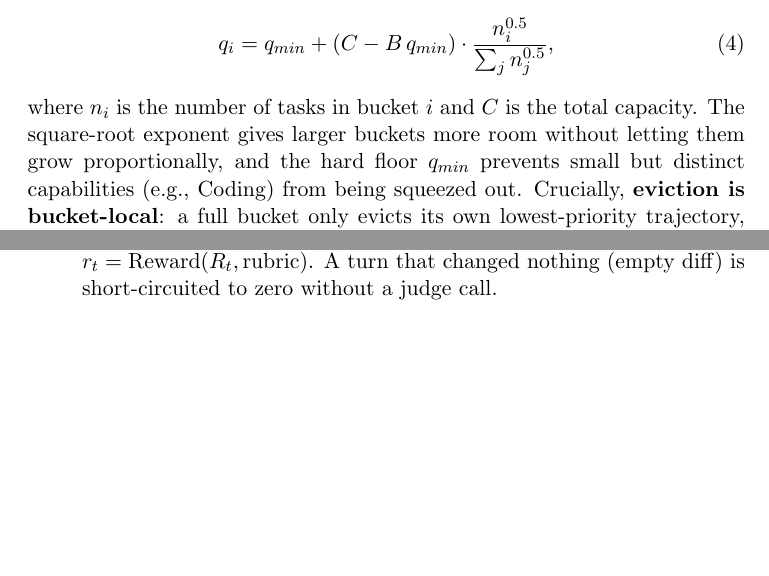
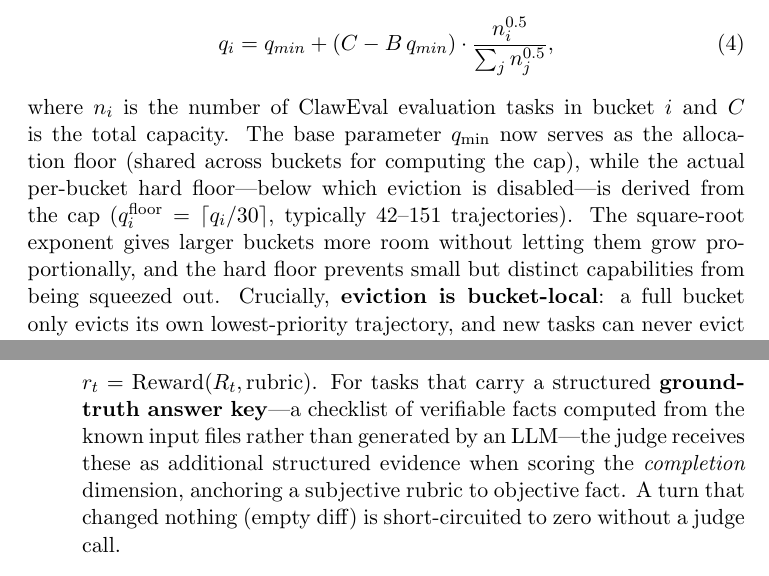
Before and after one commit to sunhatSH/agentic_cl_research, a LaTeX paper (paper/latex/main.tex, which reads paper/latex/sections/04_method.tex): two parts of pages 6 and 10 of 17 before the commit and two parts of pages 6 and 11 of 17 after it, joined at a grey line, cut so that both start at the same text, the shorter picture padded with empty space. Compiled offline with pdfLaTeX.

Commit message:
paper(method): per-bucket cap/30 floors + ground-truth reward evidence
- Buffer: replace flat q_min hard floor with per-bucket floors derived from
  cap (floor_i = ceil(cap_i/30)), so the floor inherits the cap's relative
  sizing rather than imposing a uniform minimum on all capabilities.
- Reward: for tasks carrying a structured ground-truth answer key (checklist
  of verifiable facts computed from known input files), the judge receives
  these as additional structured evidence when scoring the completion dimension,
  anchoring the rubric to objective fact.
- LaTeX compiles cleanly (xelatex exit 0).

Co-Authored-By: Claude Haiku 4.5 (1M context) <noreply@anthropic.com>

```diff
--- a/paper/latex/sections/04_method.tex
+++ b/paper/latex/sections/04_method.tex
@@ -102,10 +102,14 @@ allocation,
 \begin{equation}
   q_i = q_{min} + (C - B\,q_{min})\cdot \frac{n_i^{0.5}}{\sum_j n_j^{0.5}},
 \end{equation}
-where $n_i$ is the number of tasks in bucket $i$ and $C$ is the total capacity.
-The square-root exponent gives larger buckets more room without letting them grow
-proportionally, and the hard floor $q_{min}$ prevents small but distinct
-capabilities (e.g., Coding) from being squeezed out. Crucially, \textbf{eviction
+where $n_i$ is the number of ClawEval evaluation tasks in bucket $i$ and $C$
+is the total capacity. The base parameter $q_{\mathrm{min}}$ now serves as the
+allocation floor (shared across buckets for computing the cap), while the actual
+per-bucket hard floor---below which eviction is disabled---is derived from the
+cap ($q_i^{\mathrm{floor}} = \lceil q_i / 30 \rceil$, typically 42--151
+trajectories). The square-root exponent gives larger buckets more room without
+letting them grow proportionally, and the hard floor prevents small but distinct
+capabilities from being squeezed out. Crucially, \textbf{eviction
 is bucket-local}: a full bucket only evicts its own lowest-priority trajectory,
 and new tasks can never evict trajectories from another bucket. This is the
 mechanism that makes the ``partition by capability'' claim operational---capabilities
@@ -297,9 +301,13 @@ execution. The three agents are:
   \item a \textbf{reward model} that scores the turn from the same report over
     two channels: the observer's state diff (ground truth for \emph{completion})
     and the actor trajectory carried pass-through on $R_t$ (for
-    \emph{safety/robustness}), $r_t = \mathrm{Reward}(R_t, \text{rubric})$. A turn
-    that changed nothing (empty diff) is short-circuited to zero without a judge
-    call.
+    \emph{safety/robustness}), $r_t = \mathrm{Reward}(R_t, \text{rubric})$.
+    For tasks that carry a structured \textbf{ground-truth answer key}---a
+    checklist of verifiable facts computed from the known input files rather
+    than generated by an LLM---the judge receives these as additional
+    structured evidence when scoring the \emph{completion} dimension, anchoring
+    a subjective rubric to objective fact. A turn that changed nothing (empty
+    diff) is short-circuited to zero without a judge call.
 \end{itemize}
 
 The report $R_t$ serves both downstream consumers, guaranteeing that the facts
```
